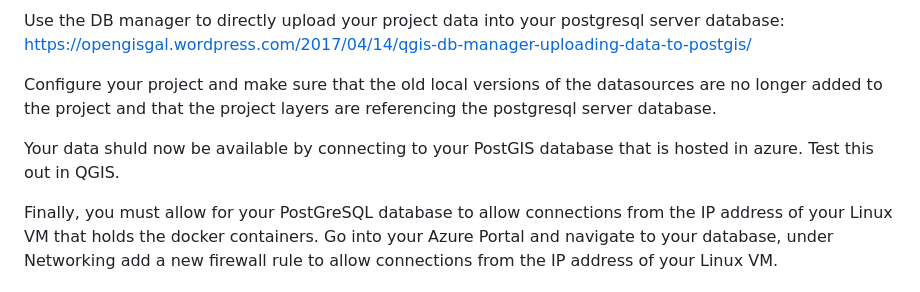
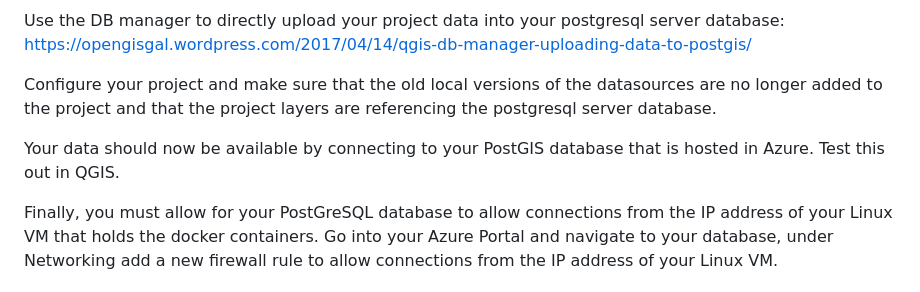
Before and after one commit to dbartles/AzureHostedGeoserverCloudApp, a Markdown page: README.md, the part around the change. GitHub-like rendering.

```diff
--- a/README.md
+++ b/README.md
@@ -365,7 +365,7 @@ Use the DB manager to directly upload your project data into your postgresql ser
 
 Configure your project and make sure that the old local versions of the datasources are no longer added to the project and that the project layers are referencing the postgresql server database.
 
-Your data shuld now be available by connecting to your PostGIS database that is hosted in azure. Test this out in QGIS.
+Your data should now be available by connecting to your PostGIS database that is hosted in Azure. Test this out in QGIS.
 
 Finally, you must allow for your PostGreSQL database to allow connections from the IP address of your Linux VM that holds the docker containers. Go into your Azure Portal and navigate to your database, under Networking add a new firewall rule to allow connections from the IP address of your Linux VM.
 <br>
```
